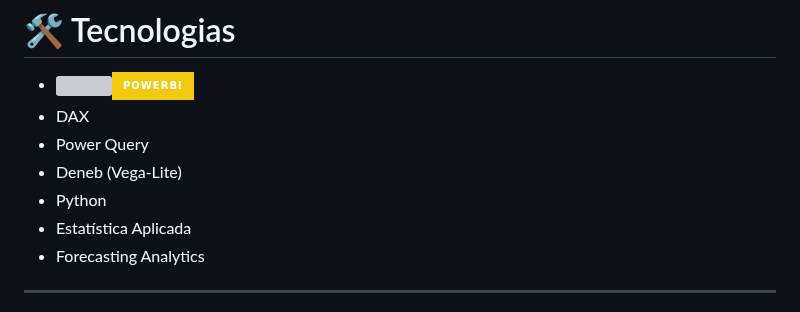
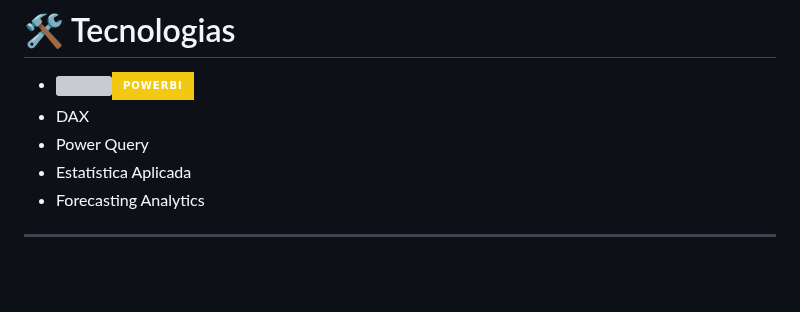
Before and after one commit to gabrielmprata/anatel_banda_larga_fixa, a Markdown page: README.md, the part around the change. Drawn GitHub-style; badges without logos; blank space fills up the shorter version; grey boxes are pictures that could not be loaded.

```diff
--- a/README.md
+++ b/README.md
@@ -33,8 +33,6 @@ Com os dados disponibilizados pela ANATEL, iremos entender o cenário de Banda L
 * <img loading="lazy" src="https://img.icons8.com/?size=100&id=3sGOUDo9nJ4k&format=png&color=000000" width="20" height="20"/><img loading="lazy" src="https://img.shields.io/badge/PowerBI-F2C811?style=for-the-badge&logo=Power%20BI&logoColor=white" width="80" height="20"/>
 * DAX
 * Power Query
-* Deneb (Vega-Lite)
-* Python
 * Estatística Aplicada
 * Forecasting Analytics
 
```
